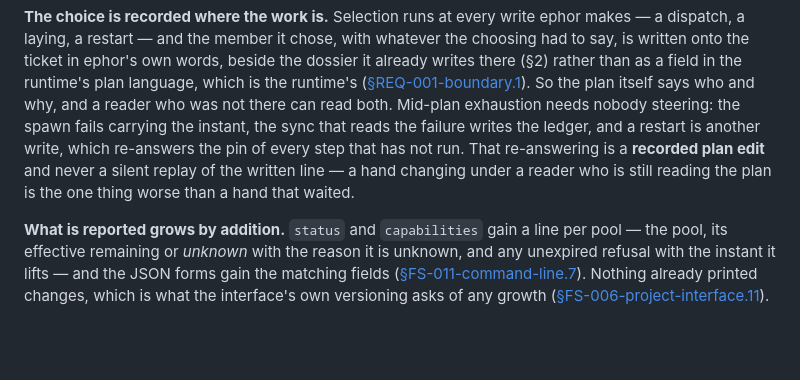
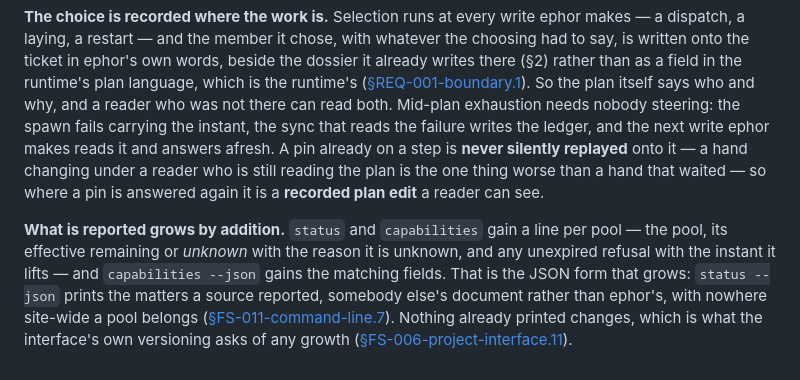
Before and after one commit to vjovanov/ephor, a Markdown page: docs/functional-spec/FS-005-dispatch.md, the part around the change. Rendered like a GitHub page; blank space fills up the shorter version.

Commit message:
docs: two sentences of the seam say what ephor does, rather than more
Both narrow §FS-005-dispatch.29 back to what the ticket asked. Neither changes
what the point requires of anything.

The restart sentence promised a write ephor has no operation for: no path
copies a target forward onto a step already written, because nothing rewrites a
ticket's target at all. What the ticket asked for is the prohibition, and the
prohibition is what holds — every hand is resolved against fresh evidence at
the moment of the write, so a pin already on a step is never silently replayed
onto it. The sentence now says that, and says a re-answering is a recorded plan
edit where one is made, rather than promising the re-answering.

And "the JSON forms gain the matching fields" was one form too many.
`capabilities --json` is ephor's own reading of its own roster and grows the
pool fields. `status --json` is one of the three documents that are somebody
else's (§FS-011-command-line.7) — an array of what each source reported, with
no site-wide envelope a pool could belong to — so growing it would mean
inventing a place in a document ephor does not own.

```diff
--- a/docs/functional-spec/FS-005-dispatch.md
+++ b/docs/functional-spec/FS-005-dispatch.md
@@ -2230,15 +2230,17 @@ words, beside the dossier it already writes there (§2) rather than as a field
 in the runtime's plan language, which is the runtime's ([§REQ-001-boundary.1](../requirements/REQ-001-boundary.md#1-the-anatomy)).
 So the plan itself says who and why, and a reader who was not there can read
 both. Mid-plan exhaustion needs nobody steering: the spawn fails carrying the
-instant, the sync that reads the failure writes the ledger, and a restart is
-another write, which re-answers the pin of every step that has not run. That
-re-answering is a **recorded plan edit** and never a silent replay of the
-written line — a hand changing under a reader who is still reading the plan is
-the one thing worse than a hand that waited.
+instant, the sync that reads the failure writes the ledger, and the next write
+ephor makes reads it and answers afresh. A pin already on a step is **never
+silently replayed** onto it — a hand changing under a reader who is still
+reading the plan is the one thing worse than a hand that waited — so where a
+pin is answered again it is a **recorded plan edit** a reader can see.
 
 **What is reported grows by addition.** `status` and `capabilities` gain a
 line per pool — the pool, its effective remaining or *unknown* with the reason
-it is unknown, and any unexpired refusal with the instant it lifts — and the
-JSON forms gain the matching fields ([§FS-011-command-line.7](FS-011-command-line.md#7---json-is-the-same-answer-not-a-second-one)). Nothing already
-printed changes, which is what the interface's own versioning asks of any
-growth ([§FS-006-project-interface.11](FS-006-project-interface.md#11-the-interface-is-versioned)).
+it is unknown, and any unexpired refusal with the instant it lifts — and
+`capabilities --json` gains the matching fields. That is the JSON form that
+grows: `status --json` prints the matters a source reported, somebody else's
+document rather than ephor's, with nowhere site-wide a pool belongs
+([§FS-011-command-line.7](FS-011-command-line.md#7---json-is-the-same-answer-not-a-second-one)). Nothing already printed changes, which is what the
+interface's own versioning asks of any growth ([§FS-006-project-interface.11](FS-006-project-interface.md#11-the-interface-is-versioned)).
```
